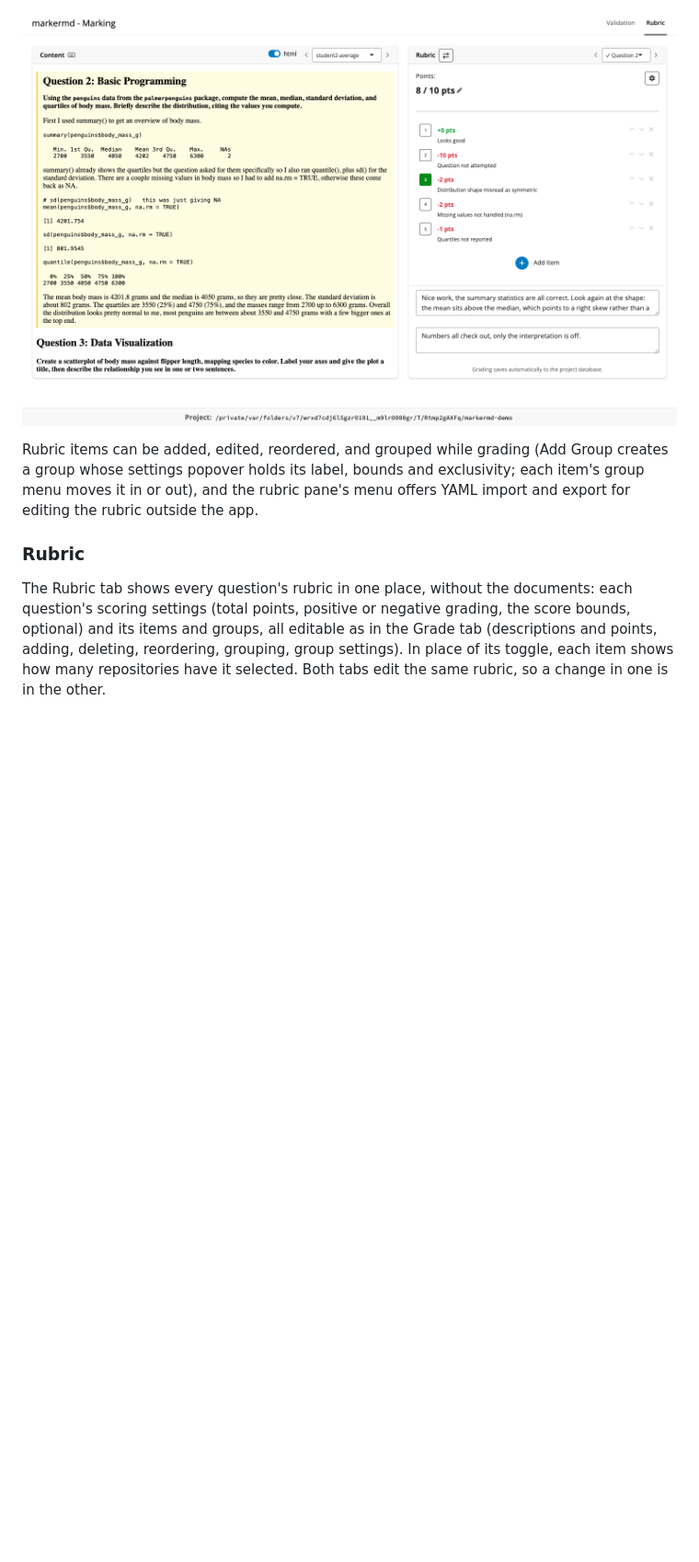
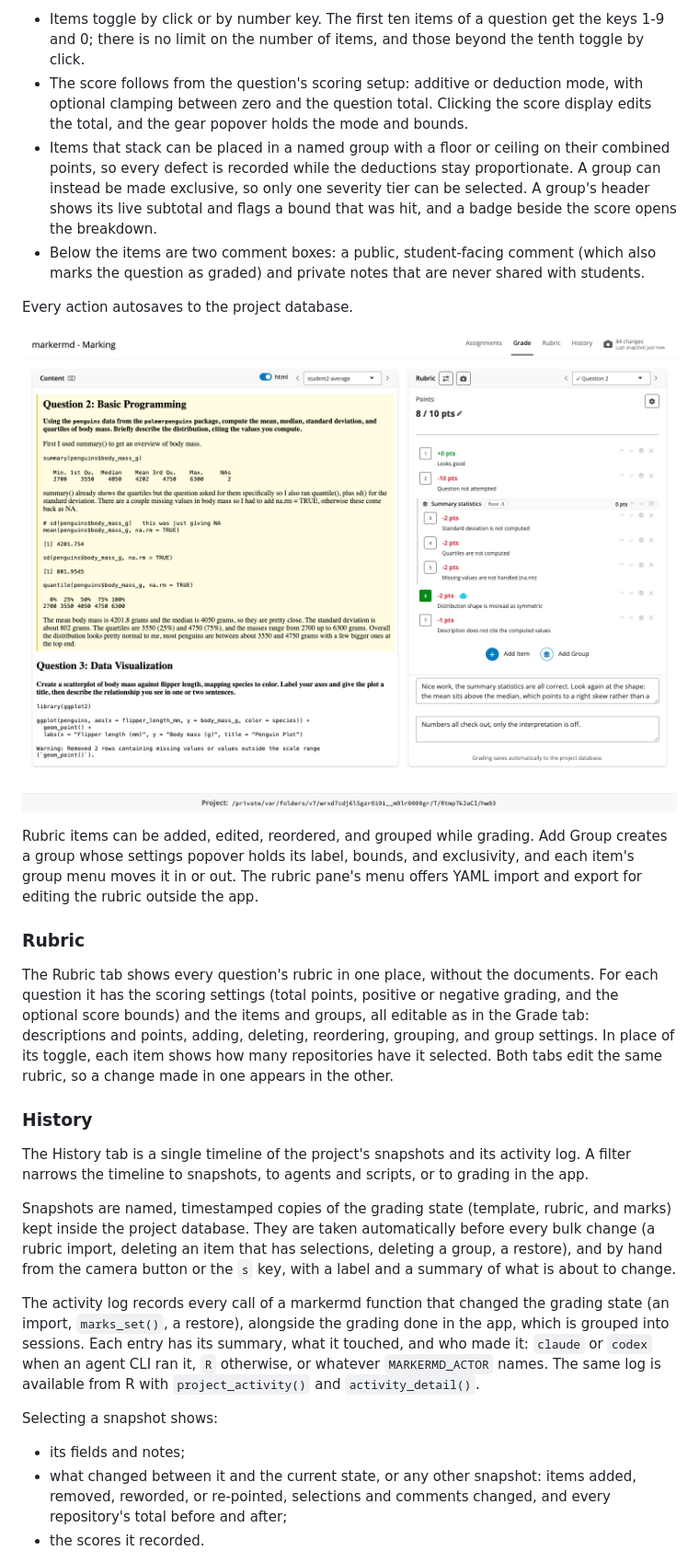
Before and after one commit to rundel/markermd, a Markdown page: README.md, the part around one of its changes. Shown at 92% size. GitHub-like rendering; pictures changed too: man/figures/mark_rubric_screenshot.png; blank space fills up the shorter version.

```diff
--- a/README.md
+++ b/README.md
@@ -107,8 +136,30 @@ The Grade tab is where grading happens. The left pane shows the student's render
 
-![The mark app's Grade tab: rendered report on the left; rubric items with hotkeys, the computed score, and the public and private comment boxes on the right](man/figures/mark_rubric_screenshot.png)
+- Items toggle by click or by number key. The first ten items of a question get the keys 1-9 and 0; there is no limit on the number of items, and those beyond the tenth toggle by click.
+- The score follows from the question's scoring setup: additive or deduction mode, with optional clamping between zero and the question total. Clicking the score display edits the total, and the gear popover holds the mode and bounds.
+- Items that stack can be placed in a named group with a floor or ceiling on their combined points, so every defect is recorded while the deductions stay proportionate. A group can instead be made exclusive, so only one severity tier can be selected. A group's header shows its live subtotal and flags a bound that was hit, and a badge beside the score opens the breakdown.
+- Below the items are two comment boxes: a public, student-facing comment (which also marks the question as graded) and private notes that are never shared with students.
 
-Rubric items can be added, edited, reordered, and grouped while grading (Add Group creates a group whose settings popover holds its label, bounds and exclusivity; each item's group menu moves it in or out), and the rubric pane's menu offers YAML import and export for editing the rubric outside the app.
+Every action autosaves to the project database.
+
+![The mark app's Grade tab: rendered report on the left; rubric items with hotkeys, an item group, the computed score, and the public and private comment boxes on the right](man/figures/mark_rubric_screenshot.png)
+
+Rubric items can be added, edited, reordered, and grouped while grading. Add Group creates a group whose settings popover holds its label, bounds, and exclusivity, and each item's group menu moves it in or out. The rubric pane's menu offers YAML import and export for editing the rubric outside the app.
 
 ### Rubric
 
-The Rubric tab shows every question's rubric in one place, without the documents: each question's scoring settings (total points, positive or negative grading, the score bounds, optional) and its items and groups, all editable as in the Grade tab (descriptions and points, adding, deleting, reordering, grouping, group settings). In place of its toggle, each item shows how many repositories have it selected. Both tabs edit the same rubric, so a change in one is in the other.
+The Rubric tab shows every question's rubric in one place, without the documents. For each question it has the scoring settings (total points, positive or negative grading, and the optional score bounds) and the items and groups, all editable as in the Grade tab: descriptions and points, adding, deleting, reordering, grouping, and group settings. In place of its toggle, each item shows how many repositories have it selected. Both tabs edit the same rubric, so a change made in one appears in the other.
+
+### History
+
+The History tab is a single timeline of the project's snapshots and its activity log. A filter narrows the timeline to snapshots, to agents and scripts, or to grading in the app.
+
+Snapshots are named, timestamped copies of the grading state (template, rubric, and marks) kept inside the project database. They are taken automatically before every bulk change (a rubric import, deleting an item that has selections, deleting a group, a restore), and by hand from the camera button or the `s` key, with a label and a summary of what is about to change.
+
+The activity log records every call of a markermd function that changed the grading state (an import, `marks_set()`, a restore), alongside the grading done in the app, which is grouped into sessions. Each entry has its summary, what it touched, and who made it: `claude` or `codex` when an agent CLI ran it, `R` otherwise, or whatever `MARKERMD_ACTOR` names. The same log is available from R with `project_activity()` and `activity_detail()`.
+
+Selecting a snapshot shows:
+
+- its fields and notes;
+- what changed between it and the current state, or any other snapshot: items added, removed, reworded, or re-pointed, selections and comments changed, and every repository's total before and after;
+- the scores it recorded.
+
```
Also changed, not shown: other parts of README.md (+105 -33 lines), man/figures/mark_assignments_screenshot.png, man/figures/mark_validation_screenshot.png, man/figures/template_screenshot.png.
